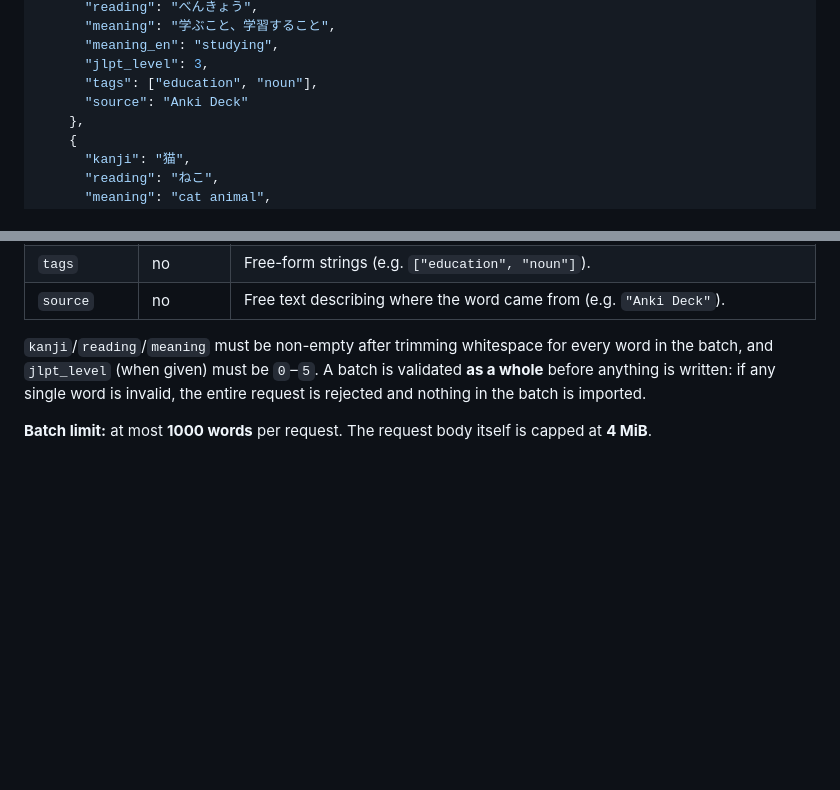
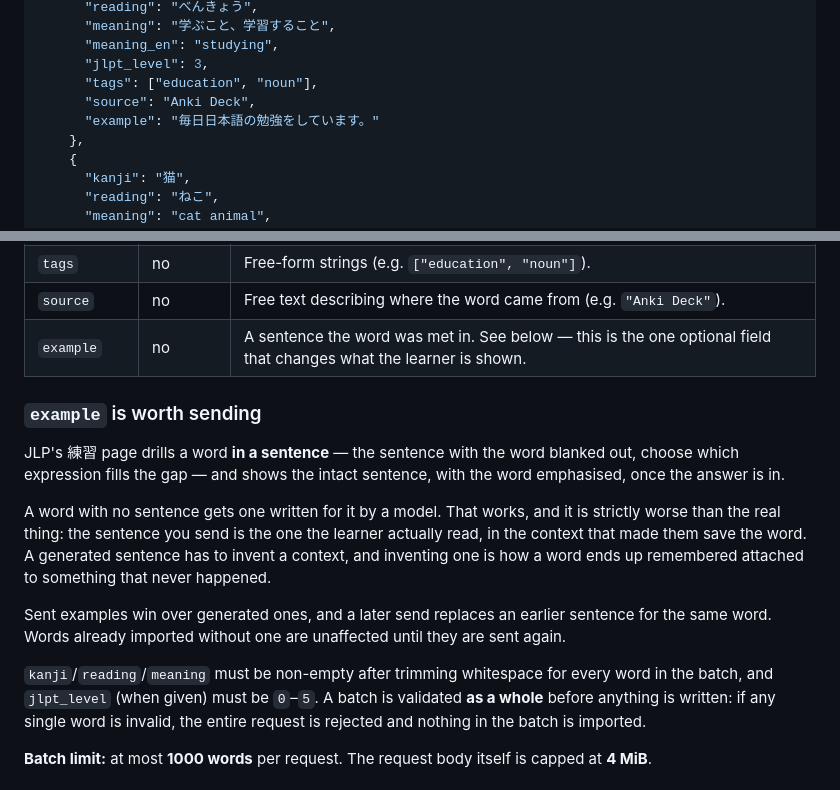
Before and after one commit to mikey-austin/jlp, a Markdown page: docs/api/words-ingestion.md, 2 parts joined by grey strips. GitHub-like rendering; blank space fills up the shorter version.

Commit message:
docs: the words-ingestion contract's new example field
A contract change nobody can read is half a contract change. Documents
what `example` is for — 練習 drills a word in a sentence and shows the
intact one afterwards — and why sending a real one beats the generated
fallback: a model has to invent the context, and an invented context is
how a word gets remembered attached to something that never happened.

```diff
--- a/docs/api/words-ingestion.md
+++ b/docs/api/words-ingestion.md
@@ -26,7 +26,8 @@ Content-Type: application/json
       "meaning_en": "studying",
       "jlpt_level": 3,
       "tags": ["education", "noun"],
-      "source": "Anki Deck"
+      "source": "Anki Deck",
+      "example": "毎日日本語の勉強をしています。"
     },
     {
       "kanji": "猫",
@@ -54,6 +55,24 @@ Per word:
 | `jlpt_level` | no       | Integer `0`–`5`. `0` = unknown (the default when omitted), `5` = N5 (easiest), `1` = N1 (hardest) — the same convention JLP already uses for grammar concepts. |
 | `tags`       | no       | Free-form strings (e.g. `["education", "noun"]`).                      |
 | `source`     | no       | Free text describing where the word came from (e.g. `"Anki Deck"`).    |
+| `example`    | no       | A sentence the word was met in. See below — this is the one optional field that changes what the learner is shown. |
+
+### `example` is worth sending
+
+JLP's 練習 page drills a word **in a sentence** — the sentence with the
+word blanked out, choose which expression fills the gap — and shows the
+intact sentence, with the word emphasised, once the answer is in.
+
+A word with no sentence gets one written for it by a model. That works,
+and it is strictly worse than the real thing: the sentence you send is
+the one the learner actually read, in the context that made them save
+the word. A generated sentence has to invent a context, and inventing
+one is how a word ends up remembered attached to something that never
+happened.
+
+Sent examples win over generated ones, and a later send replaces an
+earlier sentence for the same word. Words already imported without one
+are unaffected until they are sent again.
 
 `kanji`/`reading`/`meaning` must be non-empty after trimming
 whitespace for every word in the batch, and `jlpt_level` (when given)
```
